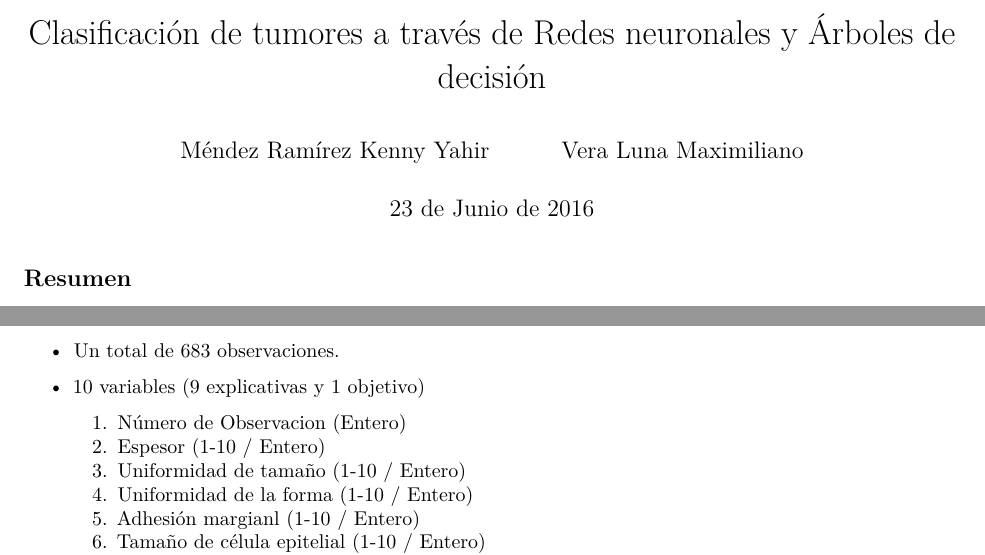
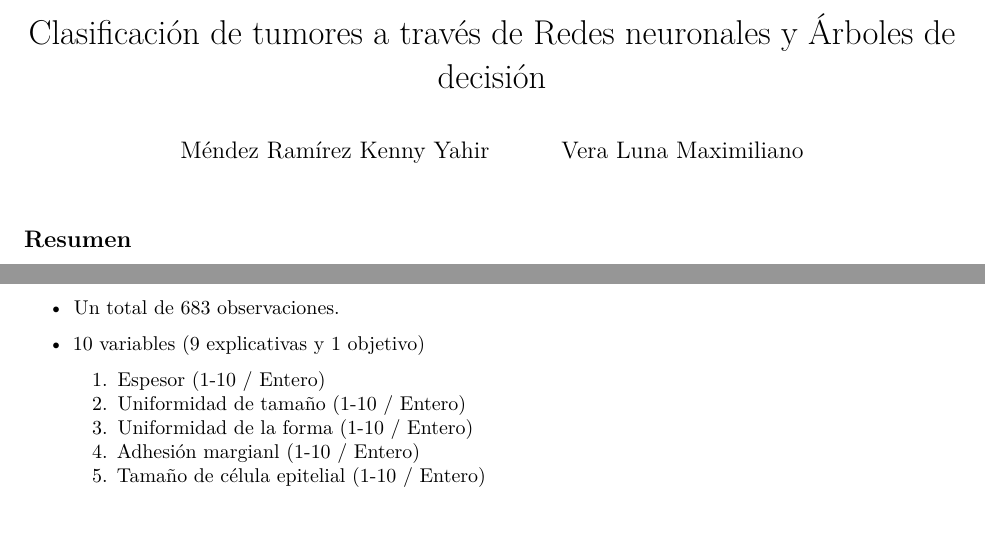
Before and after one commit to KennyYahir/proyectos-diplomado-2016, an R Markdown document (Mineria/Reporte_Proyecto.Rmd): two parts of page 1 of 3, joined at a grey line, cut so that both start at the same text, the shorter picture padded with empty space. Rendered offline with R 4.5, knitr and Pandoc, then LaTeX, with nearby package versions; some code elsewhere in the file could not run offline.

Commit message:
Corrección de fechas en los documentos

```diff
--- a/Mineria/Reporte_Proyecto.Rmd
+++ b/Mineria/Reporte_Proyecto.Rmd
@@ -3,7 +3,6 @@ title: "Clasificación de tumores a través de Redes neuronales y Árboles de de
 author:
 - "Méndez Ramírez Kenny Yahir"
 - "Vera Luna Maximiliano"
-date: "23 de Junio de 2016"
 output: pdf_document
 linkcolor: "blue"
 ---
@@ -32,7 +31,6 @@ Fuente: https://archive.ics.uci.edu/ml/datasets/Breast+Cancer+Wisconsin+%28Origi
 
 * Un total de 683 observaciones.
 * 10 variables (9 explicativas y 1 objetivo)
-	1. Número de Observacion (Entero)
 	1. Espesor (1-10 / Entero)
 	2. Uniformidad de tamaño (1-10 / Entero)
 	3. Uniformidad de la forma (1-10 / Entero)
```
Also changed, not shown: Mineria/ExamenMineria.Rmd (+0 -1 lines), Mineria/Reporte_Proyecto.Rmd (2 more changed lines).
